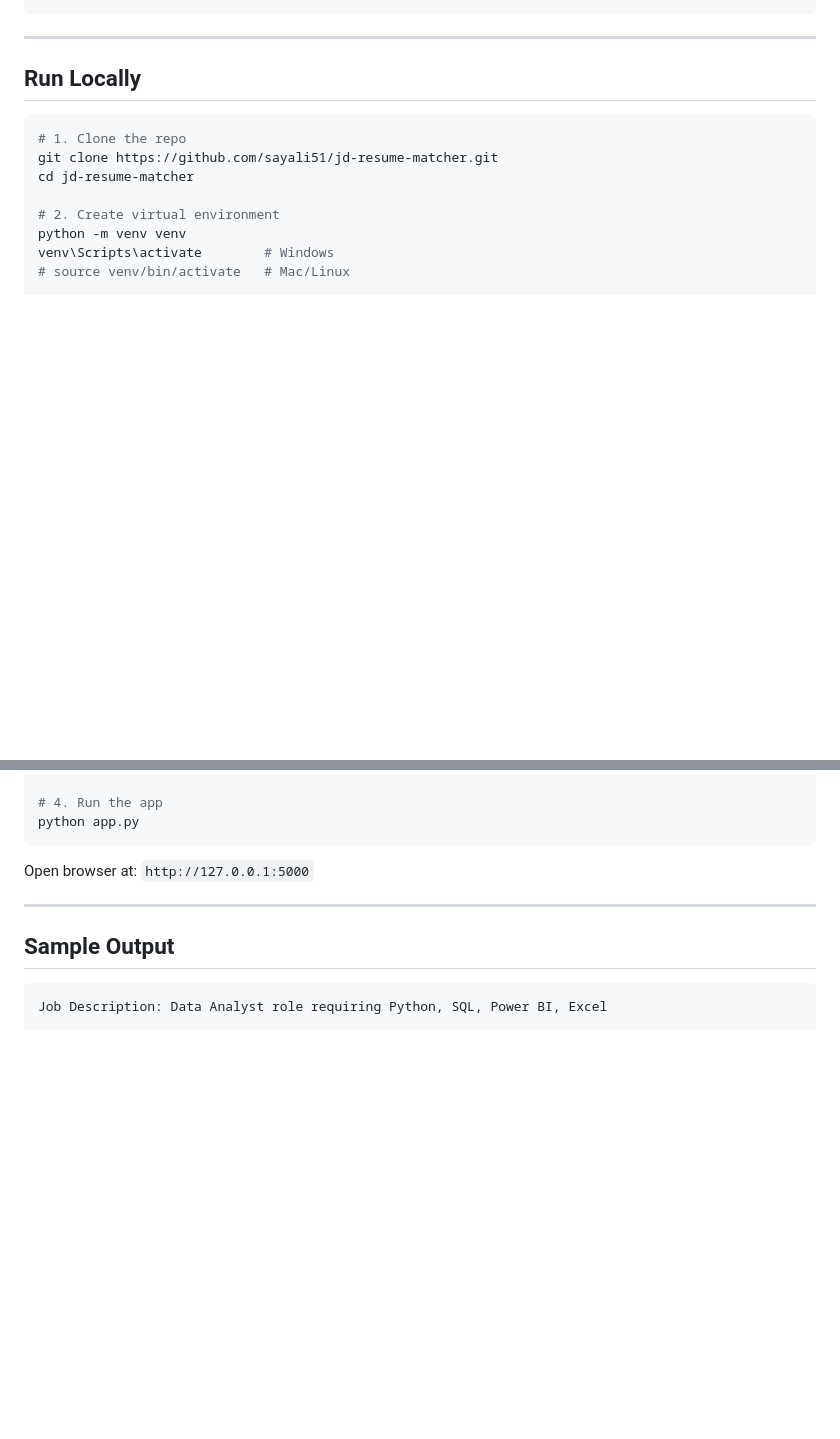
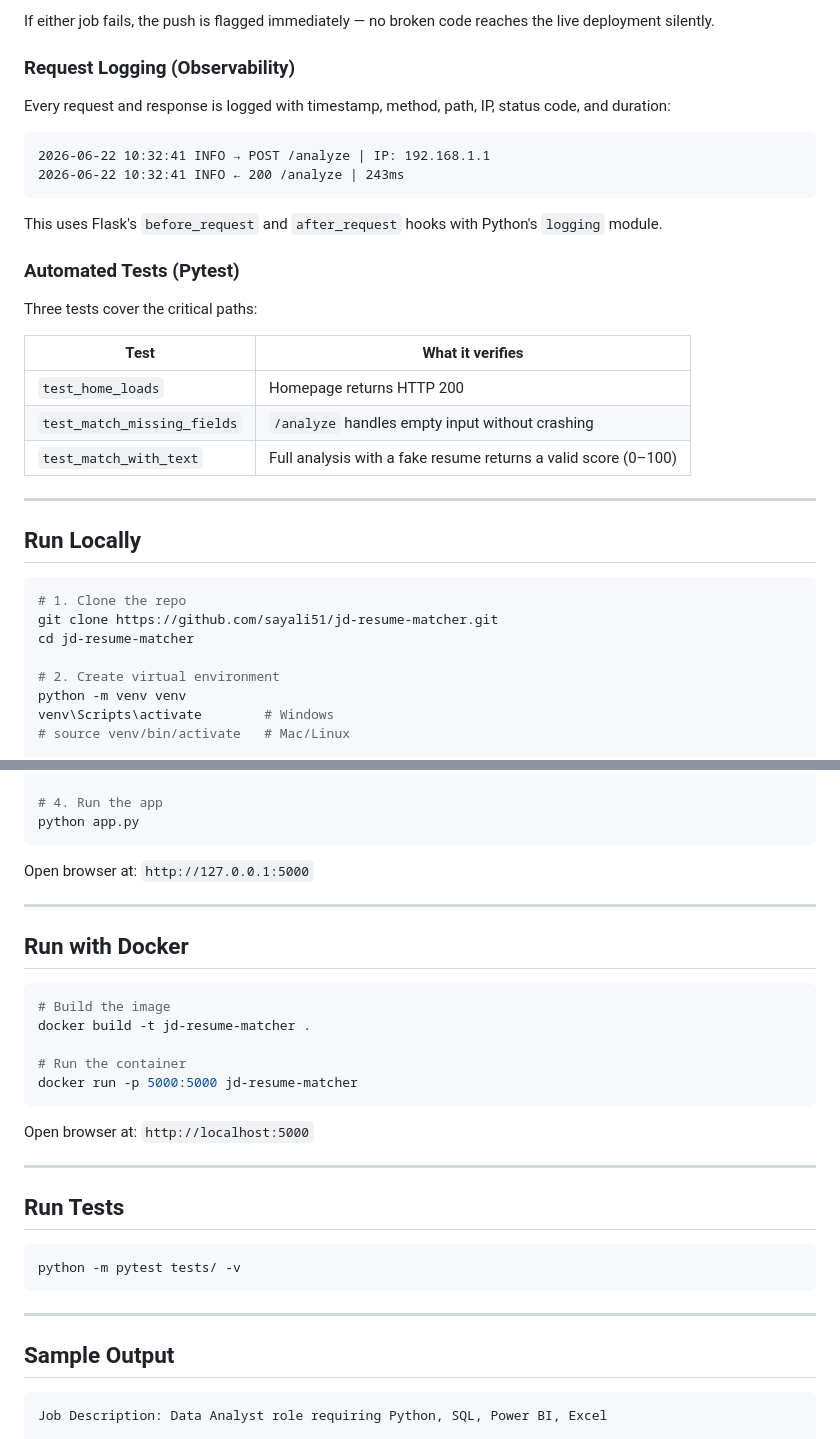
Before and after one commit to sayali51/jd-resume-matcher, a Markdown page: README.md, 2 parts joined by grey strips. GitHub-like rendering; blank space fills up the shorter version.

````diff
--- a/README.md
+++ b/README.md
@@ -64,3 +101,23 @@ jd-resume-matcher/
+If either job fails, the push is flagged immediately — no broken code reaches the live deployment silently.
+
+### Request Logging (Observability)
+Every request and response is logged with timestamp, method, path, IP, status code, and duration:
+
+```
+2026-06-22 10:32:41 INFO → POST /analyze | IP: 192.168.1.1
+2026-06-22 10:32:41 INFO ← 200 /analyze | 243ms
+```
+
+This uses Flask's `before_request` and `after_request` hooks with Python's `logging` module.
+
+### Automated Tests (Pytest)
+Three tests cover the critical paths:
+
+| Test | What it verifies |
+|------|-----------------|
+| `test_home_loads` | Homepage returns HTTP 200 |
+| `test_match_missing_fields` | `/analyze` handles empty input without crashing |
+| `test_match_with_text` | Full analysis with a fake resume returns a valid score (0–100) |
 
 ---
 
@@ -88,6 +145,28 @@ Open browser at: `http://127.0.0.1:5000`
 
 ---
 
+## Run with Docker
+
+```bash
+# Build the image
+docker build -t jd-resume-matcher .
+
+# Run the container
+docker run -p 5000:5000 jd-resume-matcher
+```
+
+Open browser at: `http://localhost:5000`
+
+---
+
+## Run Tests
+
+```bash
+python -m pytest tests/ -v
+```
+
+---
+
 ## Sample Output
 
 ```
````
Also changed, not shown: other parts of README.md (+48 -9 lines).
